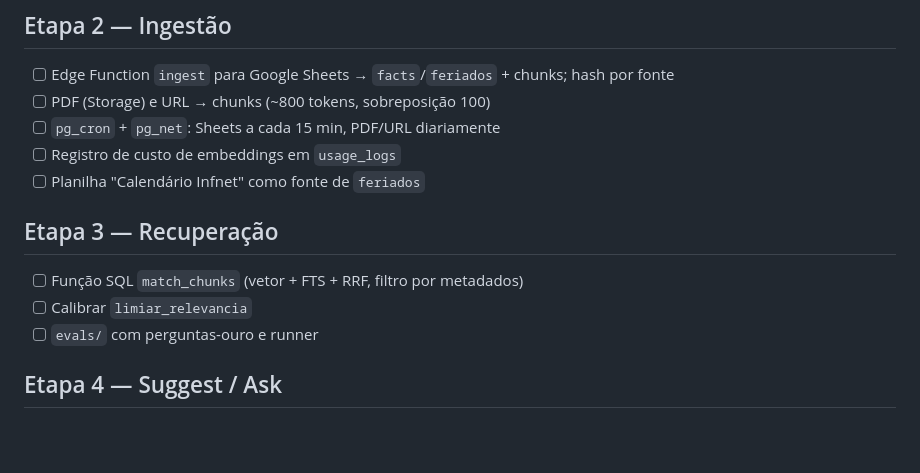
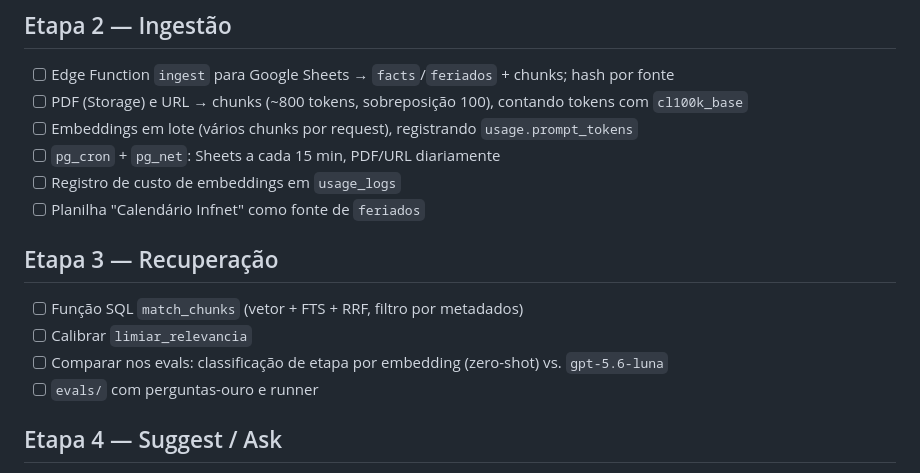
Before and after one commit to raphaelcarneiro-rgb/copiloto-atendimento, a Markdown page: specs/001-copiloto/tasks.md, the part around the change. Rendered like a GitHub page; blank space fills up the shorter version.

```diff
--- a/specs/001-copiloto/tasks.md
+++ b/specs/001-copiloto/tasks.md
@@ -28,7 +28,8 @@ Requisitos: RF09, RF21 (estrutura), RF22 (config), constitution §4, §9.
 
 ## Etapa 2 — Ingestão
 - [ ] Edge Function `ingest` para Google Sheets → `facts`/`feriados` + chunks; hash por fonte
-- [ ] PDF (Storage) e URL → chunks (~800 tokens, sobreposição 100)
+- [ ] PDF (Storage) e URL → chunks (~800 tokens, sobreposição 100), contando tokens com `cl100k_base`
+- [ ] Embeddings em lote (vários chunks por request), registrando `usage.prompt_tokens`
 - [ ] `pg_cron` + `pg_net`: Sheets a cada 15 min, PDF/URL diariamente
 - [ ] Registro de custo de embeddings em `usage_logs`
 - [ ] Planilha "Calendário Infnet" como fonte de `feriados`
@@ -36,6 +37,7 @@ Requisitos: RF09, RF21 (estrutura), RF22 (config), constitution §4, §9.
 ## Etapa 3 — Recuperação
 - [ ] Função SQL `match_chunks` (vetor + FTS + RRF, filtro por metadados)
 - [ ] Calibrar `limiar_relevancia`
+- [ ] Comparar nos evals: classificação de etapa por embedding (zero-shot) vs. `gpt-5.6-luna`
 - [ ] `evals/` com perguntas-ouro e runner
 
 ## Etapa 4 — Suggest / Ask
```
Also changed, not shown: specs/001-copiloto/plan.md (+11 -0 lines).
